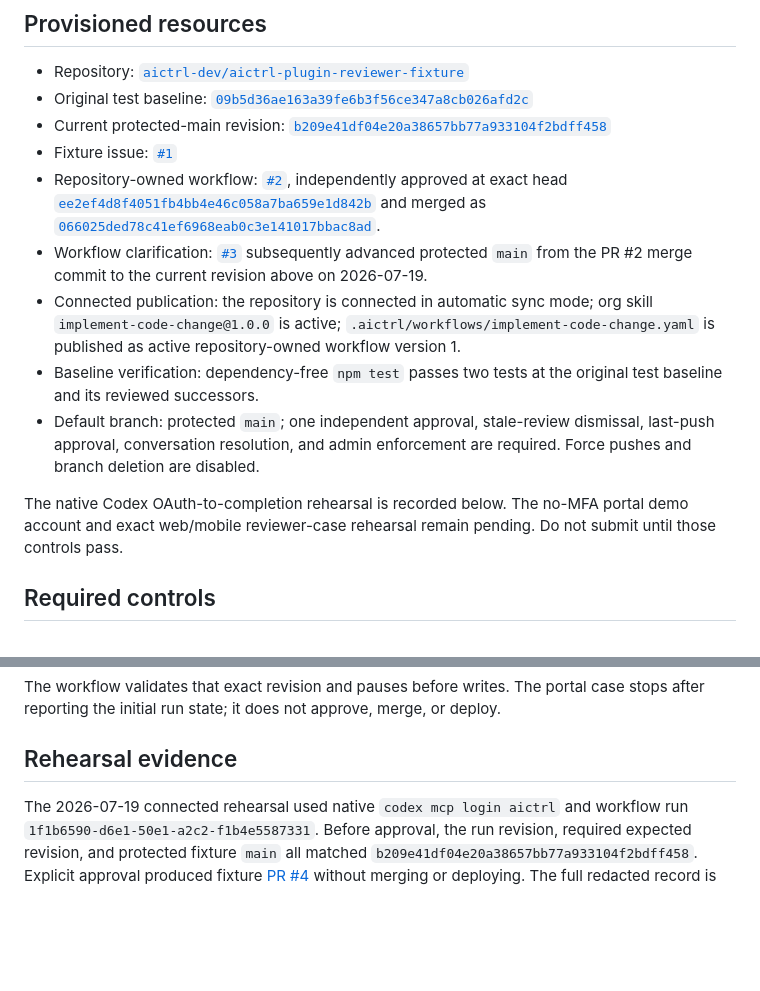
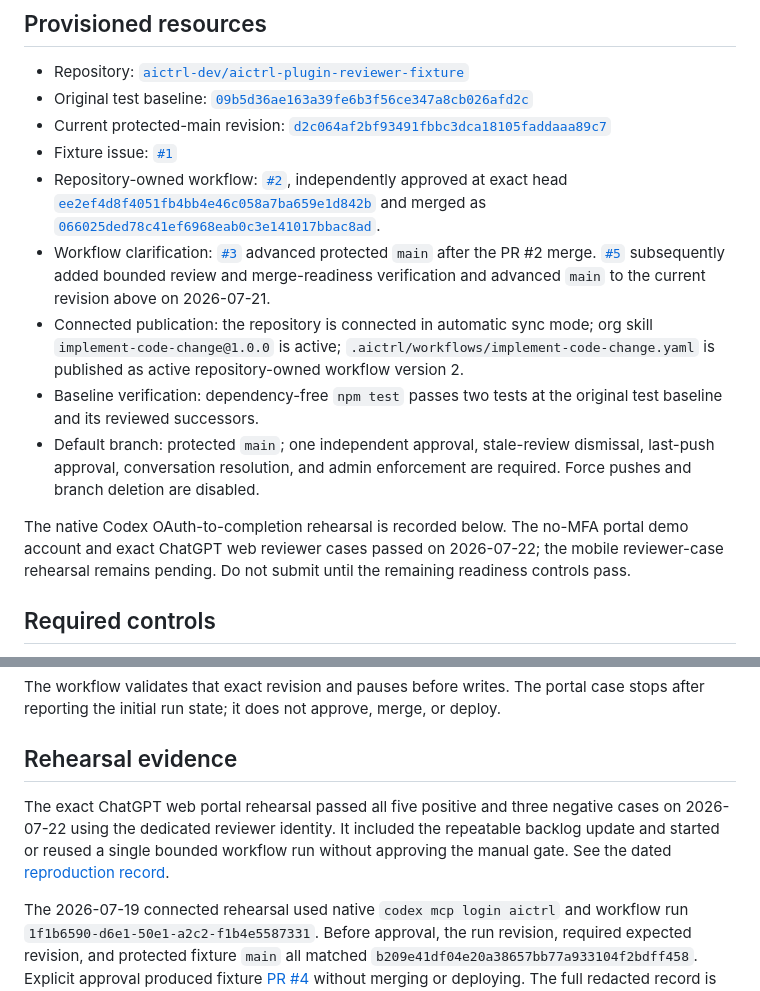
Before and after one commit to aictrl-dev/skills, a Markdown page: submission/codex/reviewer-fixture.md, 2 parts joined by grey strips. Drawn GitHub-style; blank space fills up the shorter version.

Commit message:
docs(codex): record ChatGPT reviewer rehearsal

```diff
--- a/submission/codex/reviewer-fixture.md
+++ b/submission/codex/reviewer-fixture.md
@@ -7,17 +7,18 @@ an AICtrl production backlog repository.
 
 - Repository: [`aictrl-dev/aictrl-plugin-reviewer-fixture`](https://github.com/aictrl-dev/aictrl-plugin-reviewer-fixture)
 - Original test baseline: [`09b5d36ae163a39fe6b3f56ce347a8cb026afd2c`](https://github.com/aictrl-dev/aictrl-plugin-reviewer-fixture/commit/09b5d36ae163a39fe6b3f56ce347a8cb026afd2c)
-- Current protected-main revision: [`b209e41df04e20a38657bb77a933104f2bdff458`](https://github.com/aictrl-dev/aictrl-plugin-reviewer-fixture/commit/b209e41df04e20a38657bb77a933104f2bdff458)
+- Current protected-main revision: [`d2c064af2bf93491fbbc3dca18105faddaaa89c7`](https://github.com/aictrl-dev/aictrl-plugin-reviewer-fixture/commit/d2c064af2bf93491fbbc3dca18105faddaaa89c7)
 - Fixture issue: [`#1`](https://github.com/aictrl-dev/aictrl-plugin-reviewer-fixture/issues/1)
 - Repository-owned workflow: [`#2`](https://github.com/aictrl-dev/aictrl-plugin-reviewer-fixture/pull/2), independently approved at exact head [`ee2ef4d8f4051fb4bb4e46c058a7ba659e1d842b`](https://github.com/aictrl-dev/aictrl-plugin-reviewer-fixture/commit/ee2ef4d8f4051fb4bb4e46c058a7ba659e1d842b) and merged as [`066025ded78c41ef6968eab0c3e141017bbac8ad`](https://github.com/aictrl-dev/aictrl-plugin-reviewer-fixture/commit/066025ded78c41ef6968eab0c3e141017bbac8ad).
-- Workflow clarification: [`#3`](https://github.com/aictrl-dev/aictrl-plugin-reviewer-fixture/pull/3) subsequently advanced protected `main` from the PR #2 merge commit to the current revision above on 2026-07-19.
-- Connected publication: the repository is connected in automatic sync mode; org skill `implement-code-change@1.0.0` is active; `.aictrl/workflows/implement-code-change.yaml` is published as active repository-owned workflow version 1.
+- Workflow clarification: [`#3`](https://github.com/aictrl-dev/aictrl-plugin-reviewer-fixture/pull/3) advanced protected `main` after the PR #2 merge. [`#5`](https://github.com/aictrl-dev/aictrl-plugin-reviewer-fixture/pull/5) subsequently added bounded review and merge-readiness verification and advanced `main` to the current revision above on 2026-07-21.
+- Connected publication: the repository is connected in automatic sync mode; org skill `implement-code-change@1.0.0` is active; `.aictrl/workflows/implement-code-change.yaml` is published as active repository-owned workflow version 2.
 - Baseline verification: dependency-free `npm test` passes two tests at the original test baseline and its reviewed successors.
 - Default branch: protected `main`; one independent approval, stale-review dismissal, last-push approval, conversation resolution, and admin enforcement are required. Force pushes and branch deletion are disabled.
 
 The native Codex OAuth-to-completion rehearsal is recorded below. The no-MFA
-portal demo account and exact web/mobile reviewer-case rehearsal remain pending.
-Do not submit until those controls pass.
+portal demo account and exact ChatGPT web reviewer cases passed on 2026-07-22;
+the mobile reviewer-case rehearsal remains pending. Do not submit until the
+remaining readiness controls pass.
 
 ## Required controls
 
@@ -43,6 +44,12 @@ deploy.
 
 ## Rehearsal evidence
 
+The exact ChatGPT web portal rehearsal passed all five positive and three
+negative cases on 2026-07-22 using the dedicated reviewer identity. It included
+the repeatable backlog update and started or reused a single bounded workflow
+run without approving the manual gate. See the dated
+[reproduction record](./rehearsal-2026-07-22.md).
+
 The 2026-07-19 connected rehearsal used native `codex mcp login aictrl` and
 workflow run `1f1b6590-d6e1-50e1-a2c2-f1b4e5587331`. Before approval, the
 run revision, required expected revision, and protected fixture `main` all
```
Also changed, not shown: submission/codex/readiness.md (+8 -2 lines), submission/codex/rehearsal-2026-07-22.md (added, +173 -0 lines).
